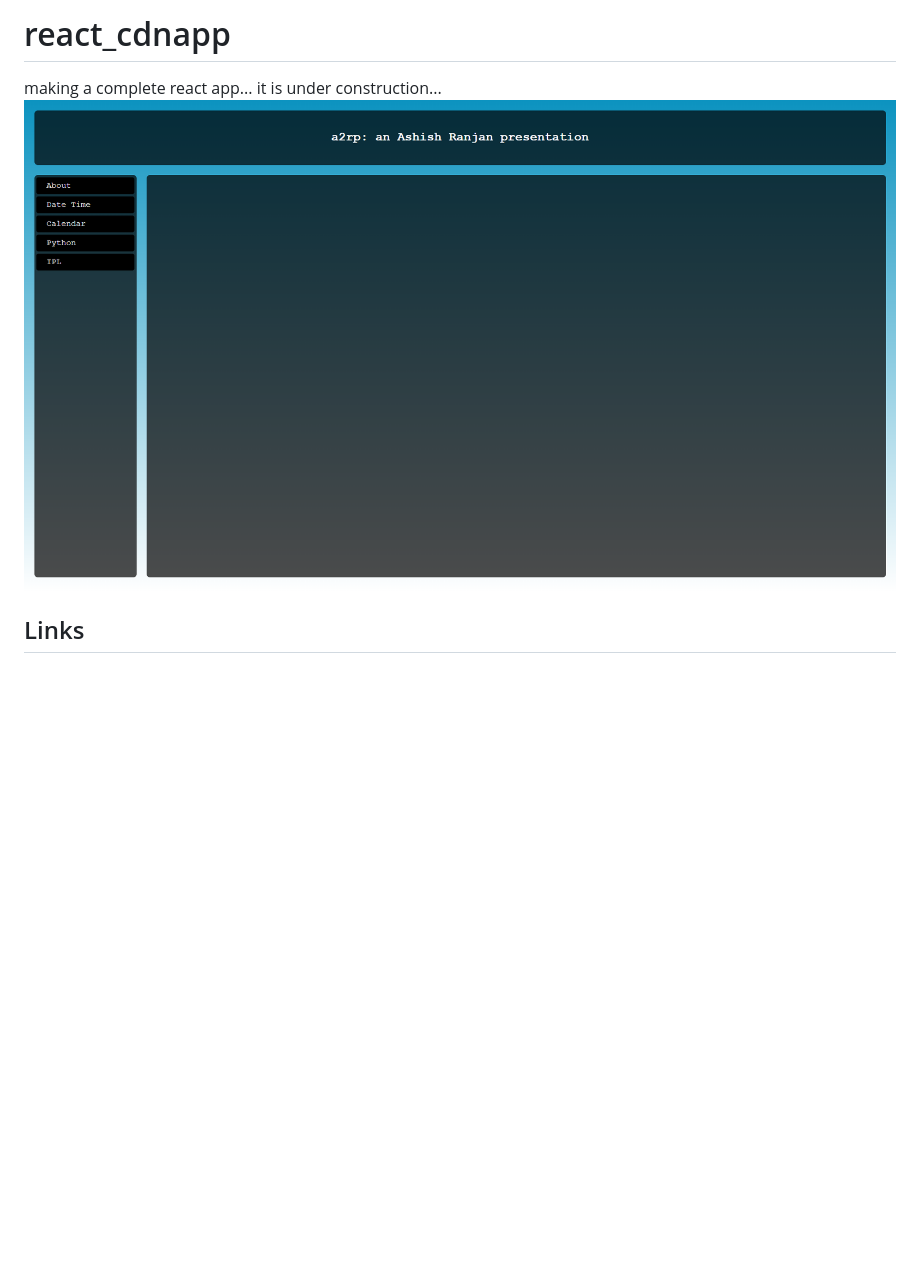
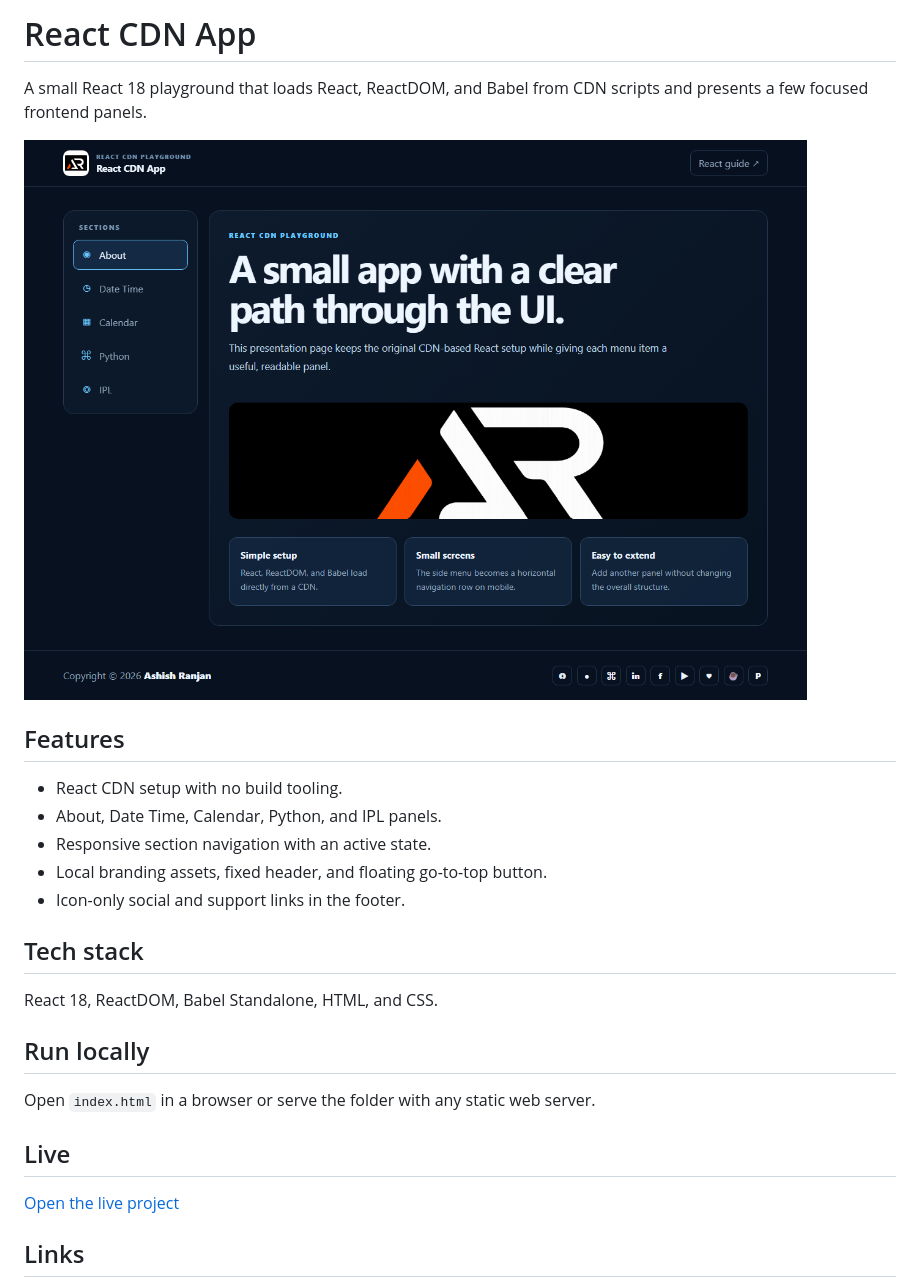
Before and after one commit to a2rp/react_cdnapp, a Markdown page: README.md, the part around one of its changes. Rendered like a GitHub page; pictures changed too: screenshot.png (added); blank space fills up the shorter version.

Commit message:
Refresh React CDN playground

```diff
--- a/README.md
+++ b/README.md
@@ -1,6 +1,28 @@
-# react_cdnapp
-making a complete react app... it is under construction...
-<img src="https://github.com/a2rp/react_cdnapp/blob/main/Screenshot%20(27).png" title="home page" alt="home page" />
+# React CDN App
+
+A small React 18 playground that loads React, ReactDOM, and Babel from CDN scripts and presents a few focused frontend panels.
+
+![React CDN App preview](screenshot.png)
+
+## Features
+
+- React CDN setup with no build tooling.
+- About, Date Time, Calendar, Python, and IPL panels.
+- Responsive section navigation with an active state.
+- Local branding assets, fixed header, and floating go-to-top button.
+- Icon-only social and support links in the footer.
+
+## Tech stack
+
+React 18, ReactDOM, Babel Standalone, HTML, and CSS.
+
+## Run locally
+
+Open `index.html` in a browser or serve the folder with any static web server.
+
+## Live
+
+[Open the live project](https://a2rp.github.io/react_cdnapp/)
 
 ## Links
 
```
Also changed, not shown: other parts of README.md (+1 -20 lines), 2 other files.
